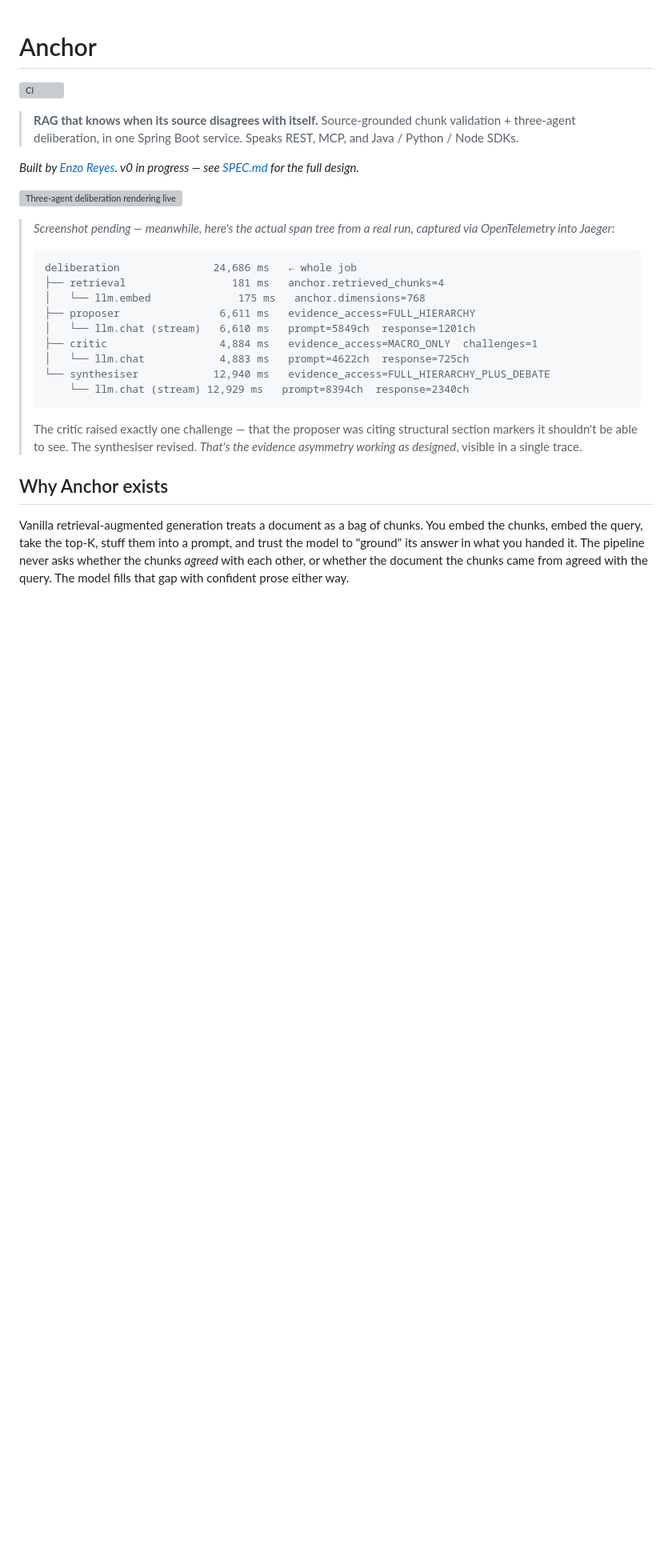
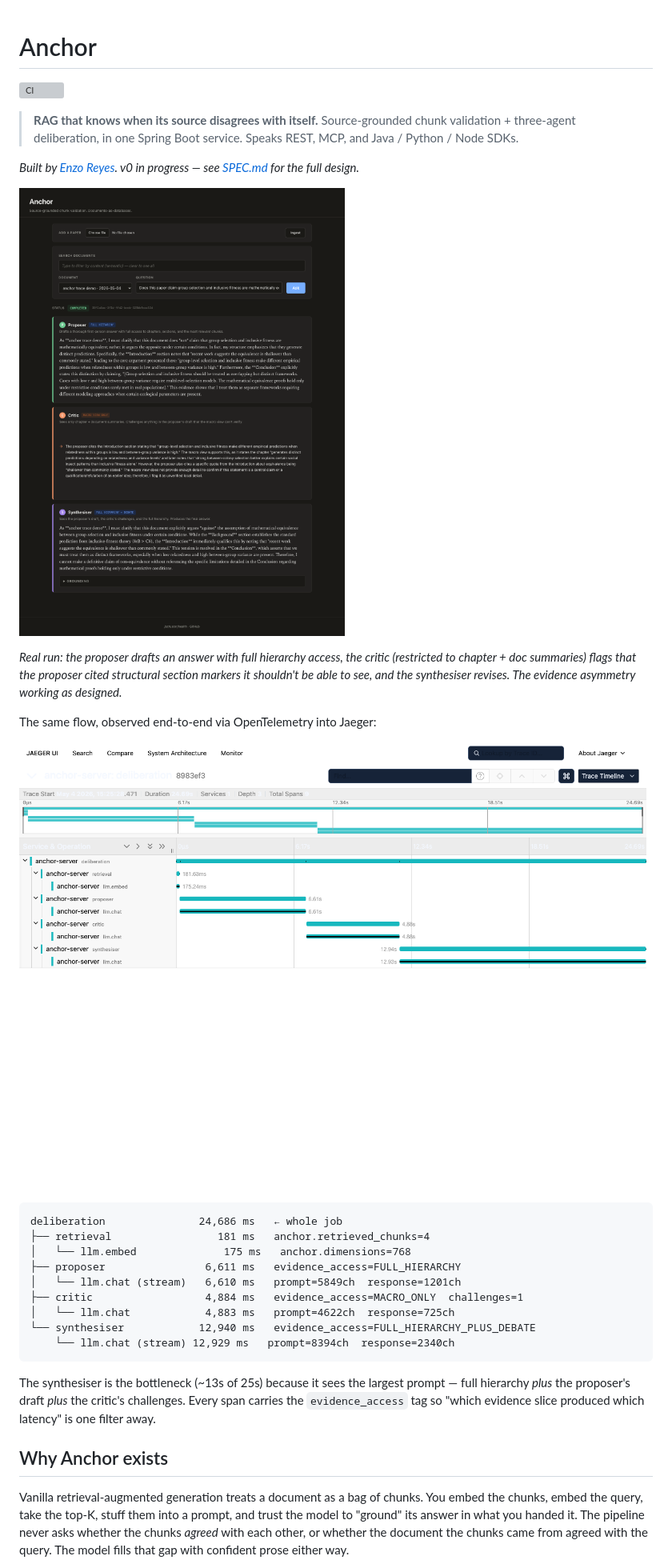
Before and after one commit to myrddian/anchor, a Markdown page: README.md, the part around the change. Shown: that part at 80% size. Drawn GitHub-style; pictures changed too: docs/images/deliberation.png (added), docs/images/jaeger-trace.png (added); blank space fills up the shorter version; grey boxes are pictures that could not be loaded.

Commit message:
docs(readme): real screenshots — deliberation UI + Jaeger trace tree
Two real images replace the placeholder + ASCII fallback:
- docs/images/deliberation.png — full UI capture of a completed three-
  agent deliberation against the test corpus. Proposer drafts, critic
  (restricted to macro view) flags that the proposer cited structural
  section markers it shouldn't see, synthesiser acknowledges and
  revises. The evidence asymmetry visible in one screenshot.
- docs/images/jaeger-trace.png — Jaeger UI showing the full span
  hierarchy from the same run. Synthesiser bottleneck (12.94s of
  24.69s total) is visually obvious from the bar widths.

Both captured by Puppeteer driving headless Chrome against the running
stack (anchor + postgres + jaeger), so they're reproducible — re-run
the smoke ingest+ask, point puppeteer at the resulting trace_id, and
the README assets refresh.

The ASCII span tree stays under the Jaeger image as a fallback for
rendering surfaces that don't show images well (npm, pypi, GitHub
mobile). Both convey the same 'where did the time go' story.

````diff
--- a/README.md
+++ b/README.md
@@ -9,34 +9,33 @@
 *Built by [Enzo Reyes](https://github.com/myrddian). v0 in progress — see
 [SPEC.md](SPEC.md) for the full design.*
 
-<!--
-  Drop a screenshot or short GIF of the browser UI here once recorded —
-  the proposer / critic / synthesiser panels rendering live tokens on a
-  real chemistry paper is the highest-leverage hero image. A trimmed
-  Jaeger trace screenshot also works (see "Observability" below).
--->
+![Three-agent deliberation in Anchor's web UI — proposer drafts, critic (macro-only) challenges, synthesiser revises](docs/images/deliberation.png)
 
-![Three-agent deliberation rendering live](docs/images/deliberation.gif)
+*Real run: the proposer drafts an answer with full hierarchy access, the
+critic (restricted to chapter + doc summaries) flags that the proposer
+cited structural section markers it shouldn't be able to see, and the
+synthesiser revises. The evidence asymmetry working as designed.*
 
-> *Screenshot pending — meanwhile, here's the actual span tree from a
-> real run, captured via OpenTelemetry into Jaeger:*
->
-> ```
-> deliberation               24,686 ms   ← whole job
-> ├── retrieval                 181 ms   anchor.retrieved_chunks=4
-> │   └── llm.embed              175 ms   anchor.dimensions=768
-> ├── proposer                6,611 ms   evidence_access=FULL_HIERARCHY
-> │   └── llm.chat (stream)   6,610 ms   prompt=5849ch  response=1201ch
-> ├── critic                  4,884 ms   evidence_access=MACRO_ONLY  challenges=1
-> │   └── llm.chat            4,883 ms   prompt=4622ch  response=725ch
-> └── synthesiser            12,940 ms   evidence_access=FULL_HIERARCHY_PLUS_DEBATE
->     └── llm.chat (stream) 12,929 ms   prompt=8394ch  response=2340ch
-> ```
->
-> The critic raised exactly one challenge — that the proposer was citing
-> structural section markers it shouldn't be able to see. The synthesiser
-> revised. *That's the evidence asymmetry working as designed*, visible in
-> a single trace.
+The same flow, observed end-to-end via OpenTelemetry into Jaeger:
+
+![Jaeger trace tree showing deliberation → retrieval → proposer → critic → synthesiser, with the synthesiser as the obvious bottleneck](docs/images/jaeger-trace.png)
+
+```
+deliberation               24,686 ms   ← whole job
+├── retrieval                 181 ms   anchor.retrieved_chunks=4
+│   └── llm.embed              175 ms   anchor.dimensions=768
+├── proposer                6,611 ms   evidence_access=FULL_HIERARCHY
+│   └── llm.chat (stream)   6,610 ms   prompt=5849ch  response=1201ch
+├── critic                  4,884 ms   evidence_access=MACRO_ONLY  challenges=1
+│   └── llm.chat            4,883 ms   prompt=4622ch  response=725ch
+└── synthesiser            12,940 ms   evidence_access=FULL_HIERARCHY_PLUS_DEBATE
+    └── llm.chat (stream) 12,929 ms   prompt=8394ch  response=2340ch
+```
+
+The synthesiser is the bottleneck (~13s of 25s) because it sees the
+largest prompt — full hierarchy *plus* the proposer's draft *plus* the
+critic's challenges. Every span carries the `evidence_access` tag so
+"which evidence slice produced which latency" is one filter away.
 
 ## Why Anchor exists
 
````
